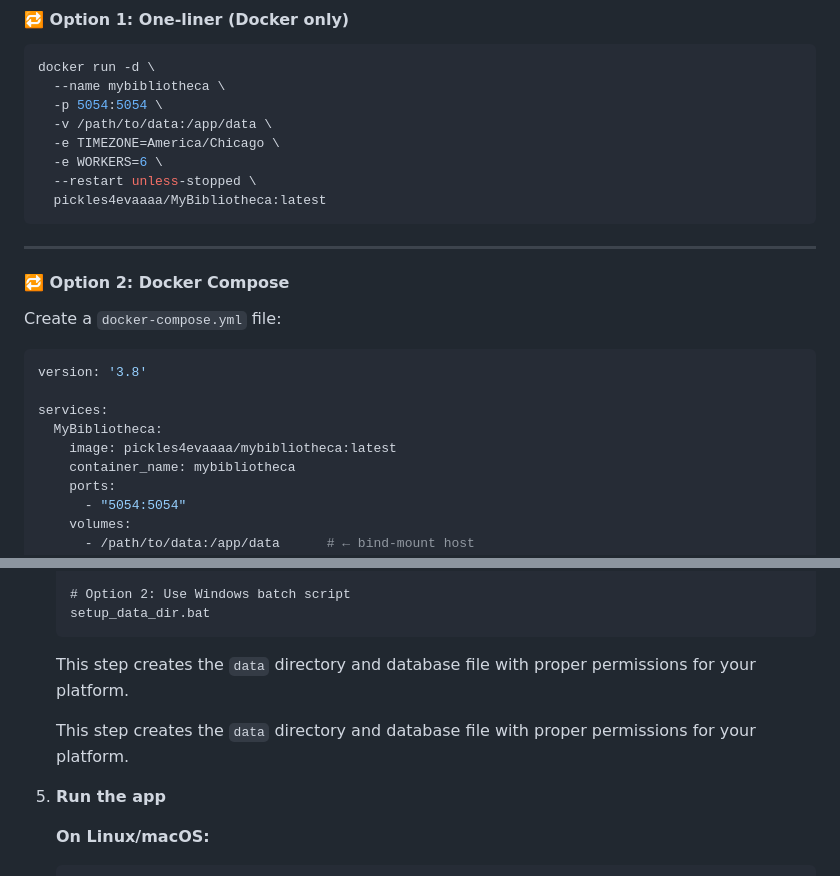
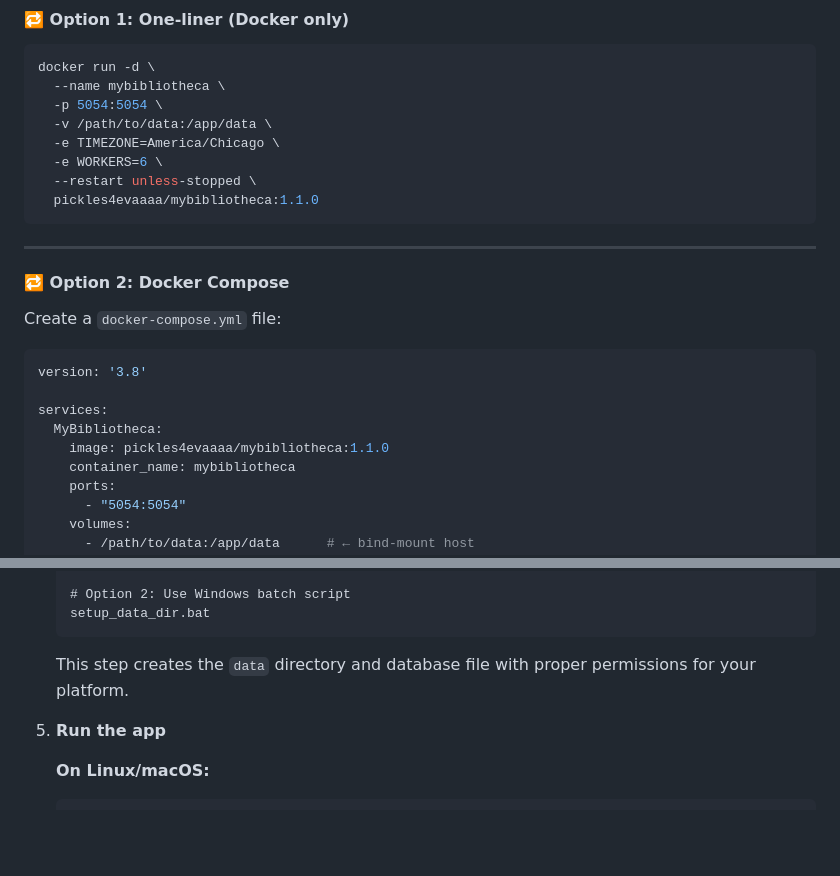
Before and after one commit to techmorung/mybibliotheca, a Markdown page: README.md, 2 parts joined by grey strips. GitHub-like rendering; blank space fills up the shorter version.

Commit message:
Update image tag from latest to 1.1.0

````diff
--- a/README.md
+++ b/README.md
@@ -58,7 +58,7 @@ docker run -d \
   -e TIMEZONE=America/Chicago \
   -e WORKERS=6 \
   --restart unless-stopped \
-  pickles4evaaaa/MyBibliotheca:latest
+  pickles4evaaaa/mybibliotheca:1.1.0
 ```
 
 ---
@@ -72,7 +72,7 @@ version: '3.8'
 
 services:
   MyBibliotheca:
-    image: pickles4evaaaa/mybibliotheca:latest
+    image: pickles4evaaaa/mybibliotheca:1.1.0
     container_name: mybibliotheca
     ports:
       - "5054:5054"
@@ -205,8 +205,6 @@ Existing single-user installations are **automatically migrated** to multi-user:
 
    This step creates the `data` directory and database file with proper permissions for your platform.
 
-   This step creates the `data` directory and database file with proper permissions for your platform.
-
 5. **Run the app**
 
    **On Linux/macOS:**
````
Also changed, not shown: other parts of README.md (+2 -2 lines).
